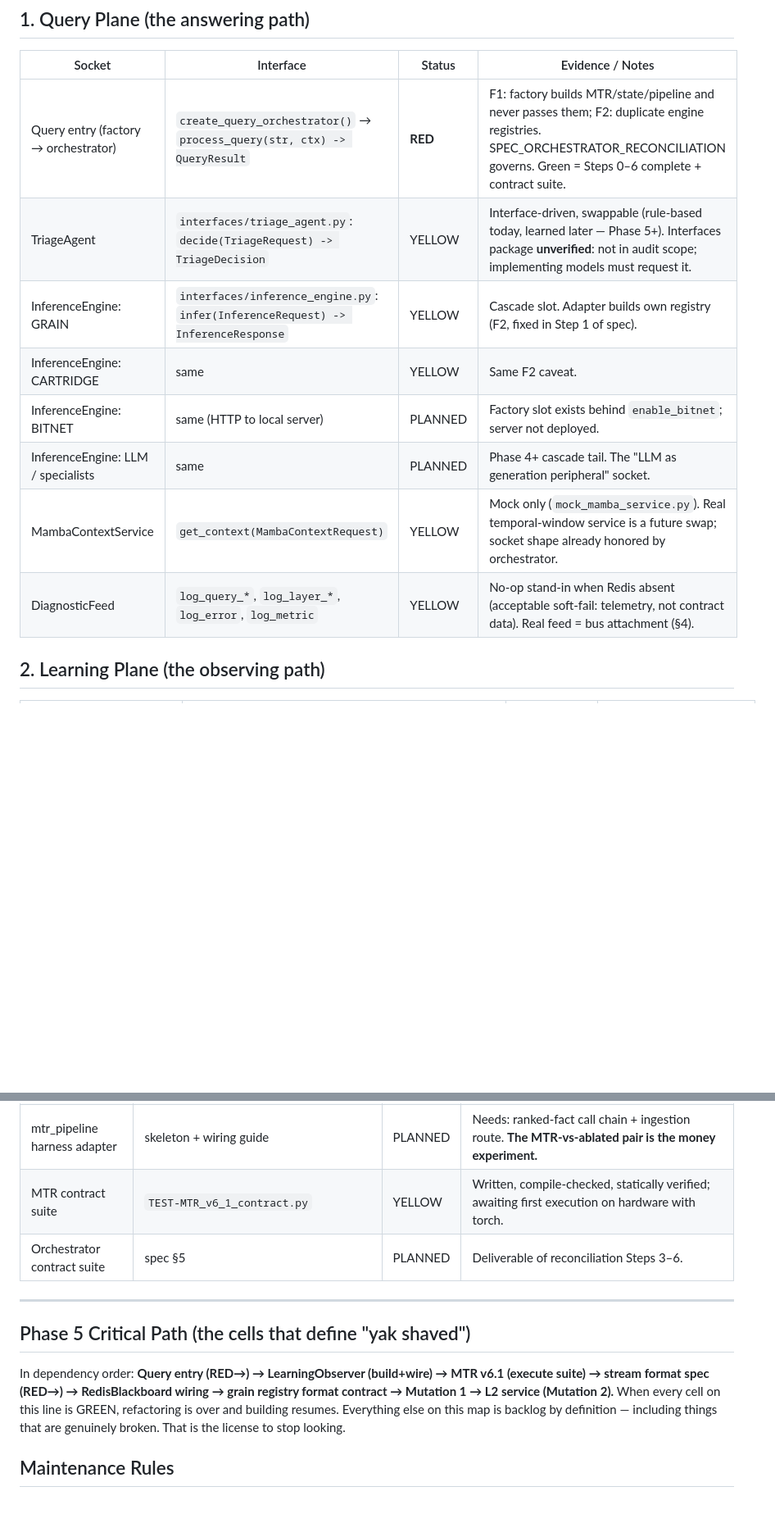
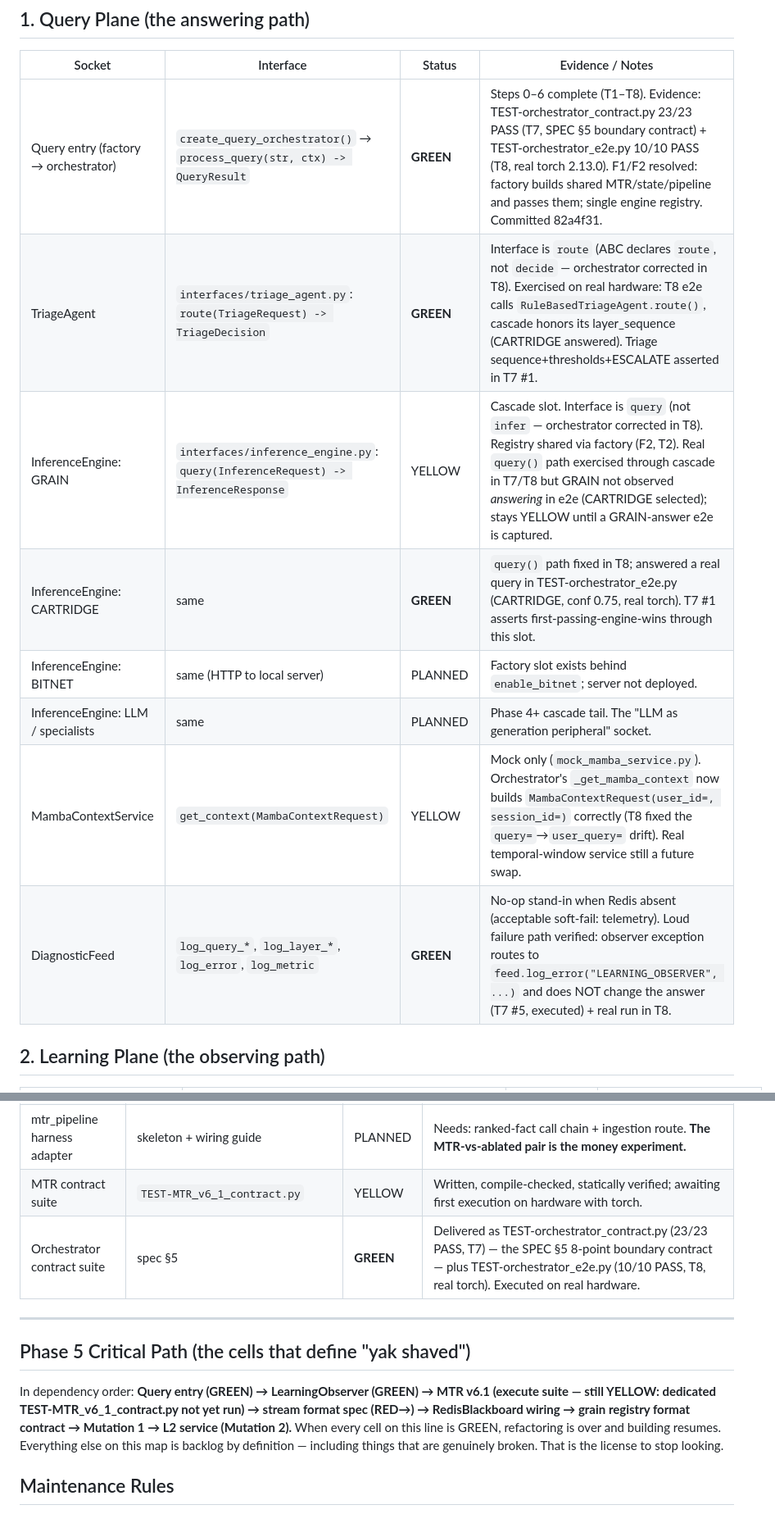
Before and after one commit to acausal/Kitbash_AI, a Markdown page: SOCKET_MAP.md, 2 parts joined by grey strips. Shown at 82% size. GitHub-like rendering; blank space fills up the shorter version.

```diff
--- a/SOCKET_MAP.md
+++ b/SOCKET_MAP.md
@@ -21,14 +22,14 @@
 
 | Socket | Interface | Status | Evidence / Notes |
 |---|---|---|---|
-| Query entry (factory → orchestrator) | `create_query_orchestrator()` → `process_query(str, ctx) -> QueryResult` | **RED** | F1: factory builds MTR/state/pipeline and never passes them; F2: duplicate engine registries. SPEC_ORCHESTRATOR_RECONCILIATION governs. Green = Steps 0–6 complete + contract suite. |
-| TriageAgent | `interfaces/triage_agent.py`: `decide(TriageRequest) -> TriageDecision` | YELLOW | Interface-driven, swappable (rule-based today, learned later — Phase 5+). Interfaces package **unverified**: not in audit scope; implementing models must request it. |
-| InferenceEngine: GRAIN | `interfaces/inference_engine.py`: `infer(InferenceRequest) -> InferenceResponse` | YELLOW | Cascade slot. Adapter builds own registry (F2, fixed in Step 1 of spec). |
-| InferenceEngine: CARTRIDGE | same | YELLOW | Same F2 caveat. |
+| Query entry (factory → orchestrator) | `create_query_orchestrator()` → `process_query(str, ctx) -> QueryResult` | **GREEN** | Steps 0–6 complete (T1–T8). Evidence: TEST-orchestrator_contract.py 23/23 PASS (T7, SPEC §5 boundary contract) + TEST-orchestrator_e2e.py 10/10 PASS (T8, real torch 2.13.0). F1/F2 resolved: factory builds shared MTR/state/pipeline and passes them; single engine registry. Committed 82a4f31. |
+| TriageAgent | `interfaces/triage_agent.py`: `route(TriageRequest) -> TriageDecision` | **GREEN** | Interface is `route` (ABC declares `route`, not `decide` — orchestrator corrected in T8). Exercised on real hardware: T8 e2e calls `RuleBasedTriageAgent.route()`, cascade honors its layer_sequence (CARTRIDGE answered). Triage sequence+thresholds+ESCALATE asserted in T7 #1. |
+| InferenceEngine: GRAIN | `interfaces/inference_engine.py`: `query(InferenceRequest) -> InferenceResponse` | YELLOW | Cascade slot. Interface is `query` (not `infer` — orchestrator corrected in T8). Registry shared via factory (F2, T2). Real `query()` path exercised through cascade in T7/T8 but GRAIN not observed *answering* in e2e (CARTRIDGE selected); stays YELLOW until a GRAIN-answer e2e is captured. |
+| InferenceEngine: CARTRIDGE | same | **GREEN** | `query()` path fixed in T8; answered a real query in TEST-orchestrator_e2e.py (CARTRIDGE, conf 0.75, real torch). T7 #1 asserts first-passing-engine-wins through this slot. |
 | InferenceEngine: BITNET | same (HTTP to local server) | PLANNED | Factory slot exists behind `enable_bitnet`; server not deployed. |
 | InferenceEngine: LLM / specialists | same | PLANNED | Phase 4+ cascade tail. The "LLM as generation peripheral" socket. |
-| MambaContextService | `get_context(MambaContextRequest)` | YELLOW | Mock only (`mock_mamba_service.py`). Real temporal-window service is a future swap; socket shape already honored by orchestrator. |
-| DiagnosticFeed | `log_query_*`, `log_layer_*`, `log_error`, `log_metric` | YELLOW | No-op stand-in when Redis absent (acceptable soft-fail: telemetry, not contract data). Real feed = bus attachment (§4). |
+| MambaContextService | `get_context(MambaContextRequest)` | YELLOW | Mock only (`mock_mamba_service.py`). Orchestrator's `_get_mamba_context` now builds `MambaContextRequest(user_id=, session_id=)` correctly (T8 fixed the `query=`→`user_query=` drift). Real temporal-window service still a future swap. |
+| DiagnosticFeed | `log_query_*`, `log_layer_*`, `log_error`, `log_metric` | **GREEN** | No-op stand-in when Redis absent (acceptable soft-fail: telemetry). Loud failure path verified: observer exception routes to `feed.log_error("LEARNING_OBSERVER", ...)` and does NOT change the answer (T7 #5, executed) + real run in T8. |
 
 ## 2. Learning Plane (the observing path)
 
@@ -86,13 +87,13 @@ The bus is a **socket factory**: future components attach here rather than requi
 | grain_router harness adapter | wired | GREEN | Executed against live read-only code; produced the RED measurement above. |
 | mtr_pipeline harness adapter | skeleton + wiring guide | PLANNED | Needs: ranked-fact call chain + ingestion route. **The MTR-vs-ablated pair is the money experiment.** |
 | MTR contract suite | `TEST-MTR_v6_1_contract.py` | YELLOW | Written, compile-checked, statically verified; awaiting first execution on hardware with torch. |
-| Orchestrator contract suite | spec §5 | PLANNED | Deliverable of reconciliation Steps 3–6. |
+| Orchestrator contract suite | spec §5 | **GREEN** | Delivered as TEST-orchestrator_contract.py (23/23 PASS, T7) — the SPEC §5 8-point boundary contract — plus TEST-orchestrator_e2e.py (10/10 PASS, T8, real torch). Executed on real hardware. |
 
 ---
 
 ## Phase 5 Critical Path (the cells that define "yak shaved")
 
-In dependency order: **Query entry (RED→) → LearningObserver (build+wire) → MTR v6.1 (execute suite) → stream format spec (RED→) → RedisBlackboard wiring → grain registry format contract → Mutation 1 → L2 service (Mutation 2).** When every cell on this line is GREEN, refactoring is over and building resumes. Everything else on this map is backlog by definition — including things that are genuinely broken. That is the license to stop looking.
+In dependency order: **Query entry (GREEN) → LearningObserver (GREEN) → MTR v6.1 (execute suite — still YELLOW: dedicated TEST-MTR_v6_1_contract.py not yet run) → stream format spec (RED→) → RedisBlackboard wiring → grain registry format contract → Mutation 1 → L2 service (Mutation 2).** When every cell on this line is GREEN, refactoring is over and building resumes. Everything else on this map is backlog by definition — including things that are genuinely broken. That is the license to stop looking.
 
 ## Maintenance Rules
 
```
Also changed, not shown: other parts of SOCKET_MAP.md (+7 -6 lines).
